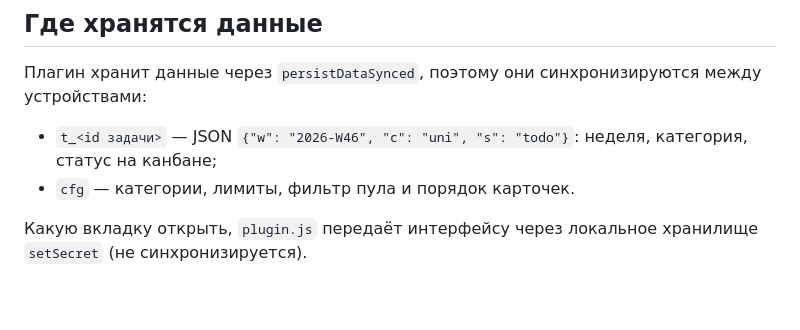
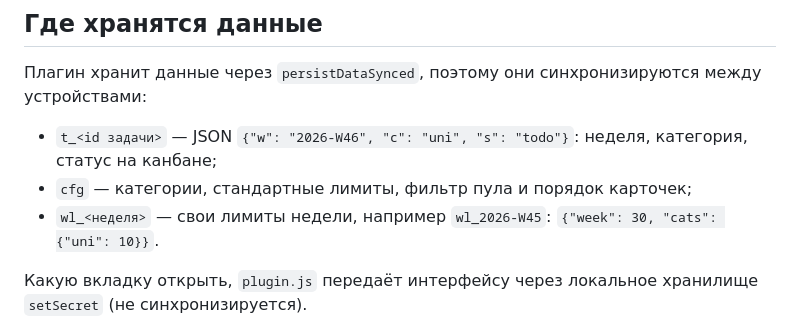
Before and after one commit to nikchester/sp-week-planner, a Markdown page: README.md, the part around one of its changes. GitHub-like rendering; blank space fills up the shorter version.

```diff
--- a/README.md
+++ b/README.md
@@ -60,7 +63,8 @@ Super Productivity: срок, выполнение, отслеживание в
 Плагин хранит данные через `persistDataSynced`, поэтому они синхронизируются между устройствами:
 
 - `t_<id задачи>` — JSON `{"w": "2026-W46", "c": "uni", "s": "todo"}`: неделя, категория, статус на канбане;
-- `cfg` — категории, лимиты, фильтр пула и порядок карточек.
+- `cfg` — категории, стандартные лимиты, фильтр пула и порядок карточек;
+- `wl_<неделя>` — свои лимиты недели, например `wl_2026-W45`: `{"week": 30, "cats": {"uni": 10}}`.
 
 Какую вкладку открыть, `plugin.js` передаёт интерфейсу через локальное хранилище `setSecret` (не синхронизируется).
 
```
Also changed, not shown: other parts of README.md (+4 -1 lines), CHANGELOG.md (+12 -0 lines), screenshots/categories-editor.png, screenshots/mobile.png, screenshots/task-menu-priority.png, screenshots/task-menu.png, screenshots/week-dark.png, screenshots/week.png, 4 other files.
